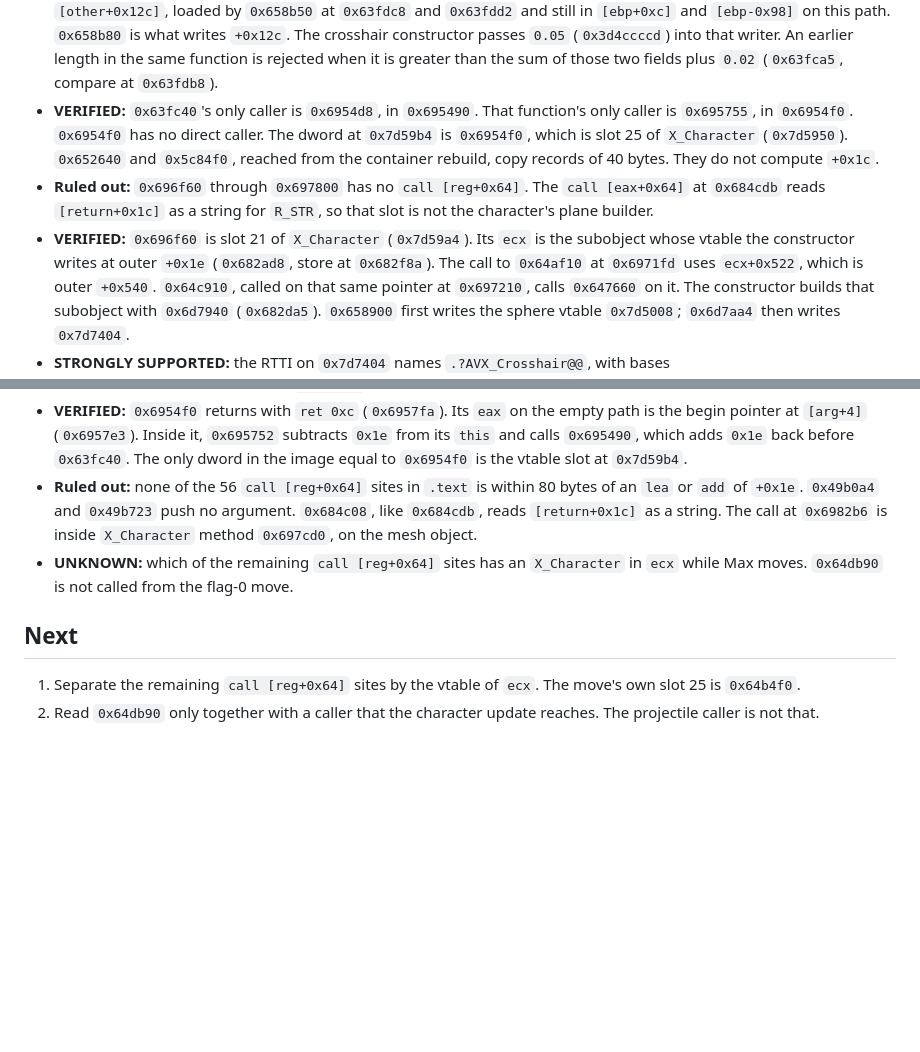
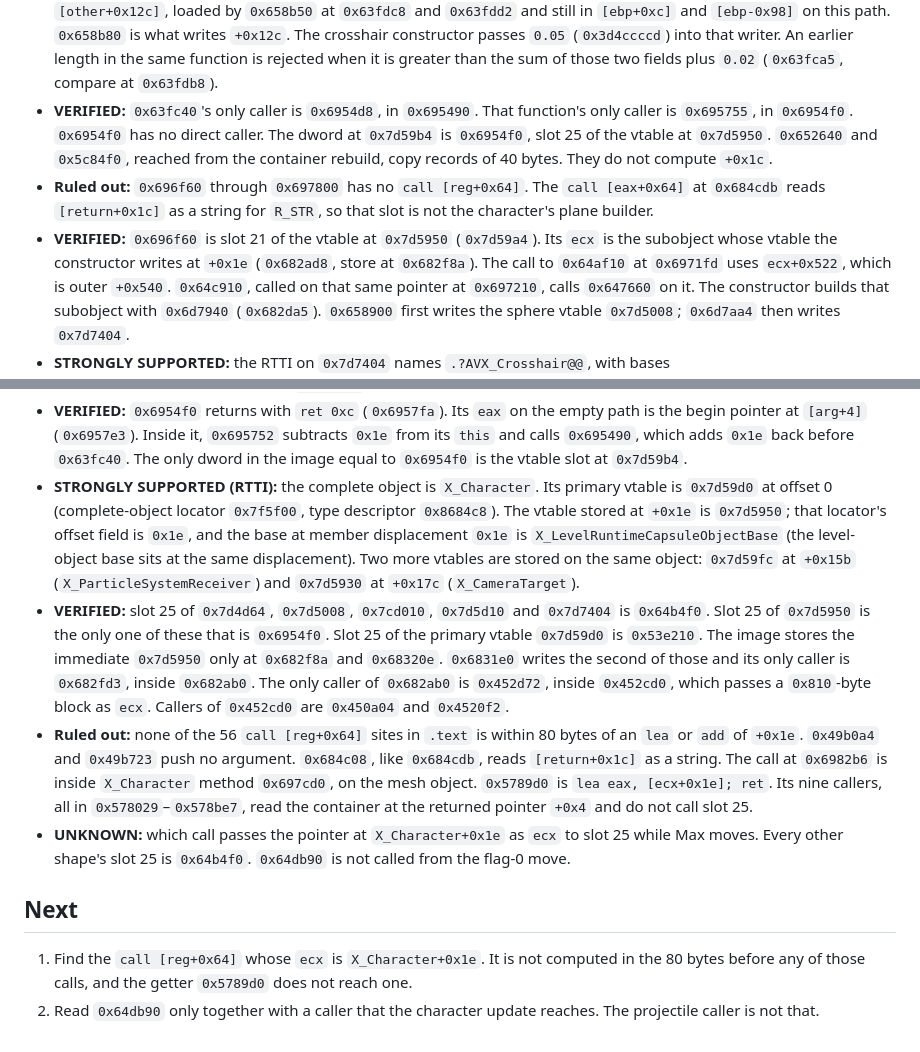
Before and after one commit to giuliozelante/open-max-payne, a Markdown page: docs/rea/2026-11-08-character-collision.md, 2 parts joined by grey strips. GitHub-like rendering; blank space fills up the shorter version.

Commit message:
docs: character slot 25 belongs to the capsule base at +0x1e
The primary vtable is at offset 0 and its slot 25 is a different function. Every other shape uses the container clear. The getter that returns +0x1e does not call slot 25.

```diff
--- a/docs/rea/2026-11-08-character-collision.md
+++ b/docs/rea/2026-11-08-character-collision.md
@@ -153,13 +153,13 @@ records what is read so far and where the reading goes next.
   crosshair constructor passes `0.05` (`0x3d4ccccd`) into that writer. An earlier length in the same function is
   rejected when it is greater than the sum of those two fields plus `0.02` (`0x63fca5`, compare at `0x63fdb8`).
 - **VERIFIED:** `0x63fc40`'s only caller is `0x6954d8`, in `0x695490`. That function's only caller is `0x695755`, in
-  `0x6954f0`. `0x6954f0` has no direct caller. The dword at `0x7d59b4` is `0x6954f0`, which is slot 25 of
-  `X_Character` (`0x7d5950`). `0x652640` and `0x5c84f0`, reached from the container rebuild, copy records of 40 bytes.
+  `0x6954f0`. `0x6954f0` has no direct caller. The dword at `0x7d59b4` is `0x6954f0`, slot 25 of the vtable at
+  `0x7d5950`. `0x652640` and `0x5c84f0`, reached from the container rebuild, copy records of 40 bytes.
   They do not compute `+0x1c`.
 - **Ruled out:** `0x696f60` through `0x697800` has no `call [reg+0x64]`. The `call [eax+0x64]` at `0x684cdb`
   reads `[return+0x1c]` as a string for `R_STR`, so that slot is not the character's plane builder.
-- **VERIFIED:** `0x696f60` is slot 21 of `X_Character` (`0x7d59a4`). Its `ecx` is the subobject whose vtable the
-  constructor writes at outer `+0x1e` (`0x682ad8`, store at `0x682f8a`). The call to `0x64af10` at `0x6971fd` uses
+- **VERIFIED:** `0x696f60` is slot 21 of the vtable at `0x7d5950` (`0x7d59a4`). Its `ecx` is the subobject whose vtable the
+  constructor writes at `+0x1e` (`0x682ad8`, store at `0x682f8a`). The call to `0x64af10` at `0x6971fd` uses
   `ecx+0x522`, which is outer `+0x540`. `0x64c910`, called on that same pointer at `0x697210`, calls `0x647660` on
   it. The constructor builds that subobject with `0x6d7940` (`0x682da5`). `0x658900` first writes the sphere vtable
   `0x7d5008`; `0x6d7aa4` then writes `0x7d7404`.
@@ -172,10 +172,12 @@ records what is read so far and where the reading goes next.
   ignores the count and calls `0x64b660`.
 - **VERIFIED:** `0x4f84f0` writes a 3×4. It copies `other+0x30` (`0x4f8601`) and multiplies each of its three rows by the 3×3 of `0x63fc40`'s third argument (`0x4f865f`, three passes). The translation it writes is that argument's `+0x24` (`0x4f870c`). `0x43dfc0` returns the identity at `0x8b82e0` (`1,0,0 / 0,1,0 / 0,0,1`); `0x4f84f0` copies it onto the destination and then replaces it with this product (`0x4f87f8`).
 - **VERIFIED:** `0x6954f0` returns with `ret 0xc` (`0x6957fa`). Its `eax` on the empty path is the begin pointer at `[arg+4]` (`0x6957e3`). Inside it, `0x695752` subtracts `0x1e` from its `this` and calls `0x695490`, which adds `0x1e` back before `0x63fc40`. The only dword in the image equal to `0x6954f0` is the vtable slot at `0x7d59b4`.
-- **Ruled out:** none of the 56 `call [reg+0x64]` sites in `.text` is within 80 bytes of an `lea` or `add` of `+0x1e`. `0x49b0a4` and `0x49b723` push no argument. `0x684c08`, like `0x684cdb`, reads `[return+0x1c]` as a string. The call at `0x6982b6` is inside `X_Character` method `0x697cd0`, on the mesh object.
-- **UNKNOWN:** which of the remaining `call [reg+0x64]` sites has an `X_Character` in `ecx` while Max moves. `0x64db90` is not called from the flag-0 move.
+- **STRONGLY SUPPORTED (RTTI):** the complete object is `X_Character`. Its primary vtable is `0x7d59d0` at offset 0 (complete-object locator `0x7f5f00`, type descriptor `0x8684c8`). The vtable stored at `+0x1e` is `0x7d5950`; that locator's offset field is `0x1e`, and the base at member displacement `0x1e` is `X_LevelRuntimeCapsuleObjectBase` (the level-object base sits at the same displacement). Two more vtables are stored on the same object: `0x7d59fc` at `+0x15b` (`X_ParticleSystemReceiver`) and `0x7d5930` at `+0x17c` (`X_CameraTarget`).
+- **VERIFIED:** slot 25 of `0x7d4d64`, `0x7d5008`, `0x7cd010`, `0x7d5d10` and `0x7d7404` is `0x64b4f0`. Slot 25 of `0x7d5950` is the only one of these that is `0x6954f0`. Slot 25 of the primary vtable `0x7d59d0` is `0x53e210`. The image stores the immediate `0x7d5950` only at `0x682f8a` and `0x68320e`. `0x6831e0` writes the second of those and its only caller is `0x682fd3`, inside `0x682ab0`. The only caller of `0x682ab0` is `0x452d72`, inside `0x452cd0`, which passes a `0x810`-byte block as `ecx`. Callers of `0x452cd0` are `0x450a04` and `0x4520f2`.
+- **Ruled out:** none of the 56 `call [reg+0x64]` sites in `.text` is within 80 bytes of an `lea` or `add` of `+0x1e`. `0x49b0a4` and `0x49b723` push no argument. `0x684c08`, like `0x684cdb`, reads `[return+0x1c]` as a string. The call at `0x6982b6` is inside `X_Character` method `0x697cd0`, on the mesh object. `0x5789d0` is `lea eax, [ecx+0x1e]; ret`. Its nine callers, all in `0x578029`–`0x578be7`, read the container at the returned pointer `+0x4` and do not call slot 25.
+- **UNKNOWN:** which call passes the pointer at `X_Character+0x1e` as `ecx` to slot 25 while Max moves. Every other shape's slot 25 is `0x64b4f0`. `0x64db90` is not called from the flag-0 move.
 
 ## Next
 
-1. Separate the remaining `call [reg+0x64]` sites by the vtable of `ecx`. The move's own slot 25 is `0x64b4f0`.
+1. Find the `call [reg+0x64]` whose `ecx` is `X_Character+0x1e`. It is not computed in the 80 bytes before any of those calls, and the getter `0x5789d0` does not reach one.
 2. Read `0x64db90` only together with a caller that the character update reaches. The projectile caller is not that.
```
